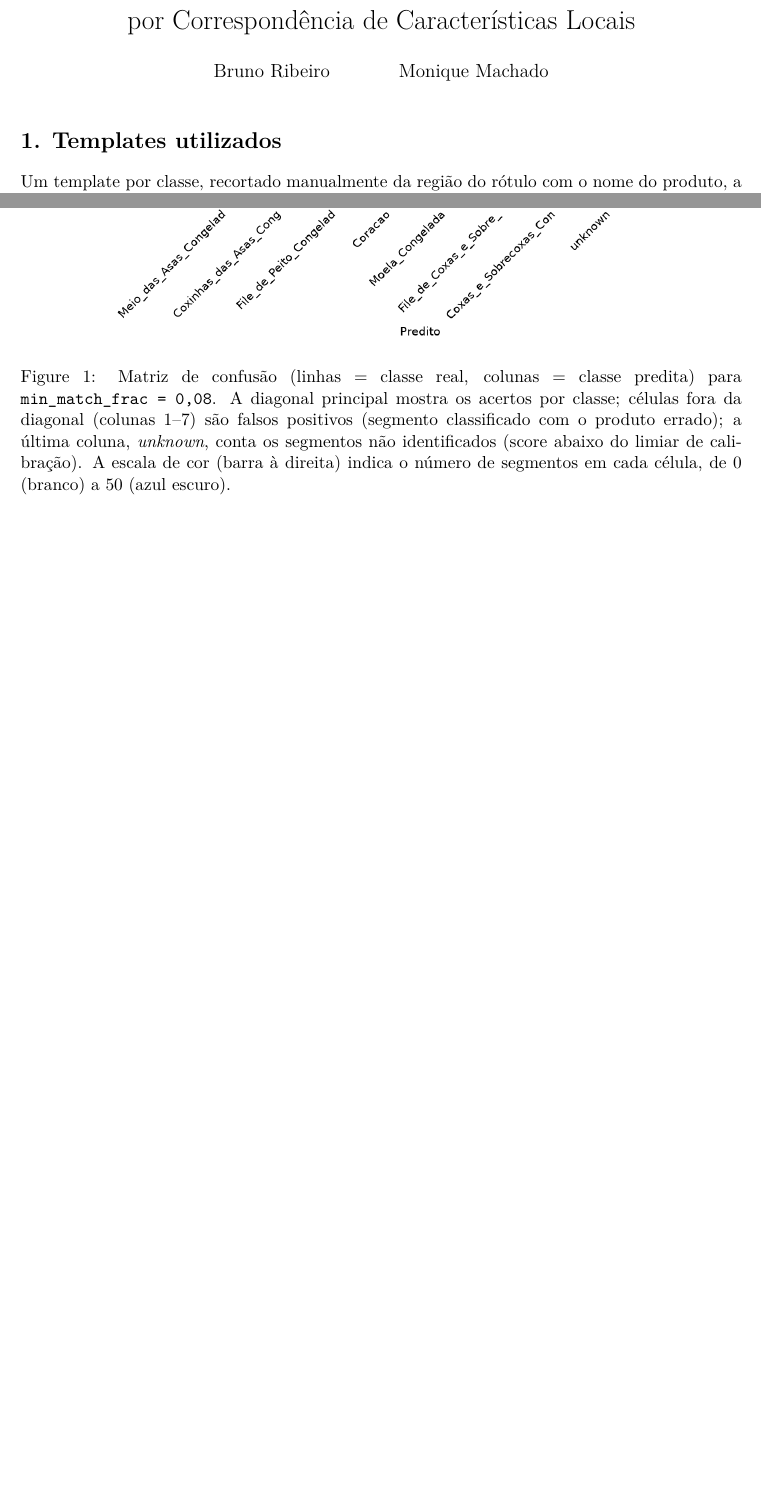
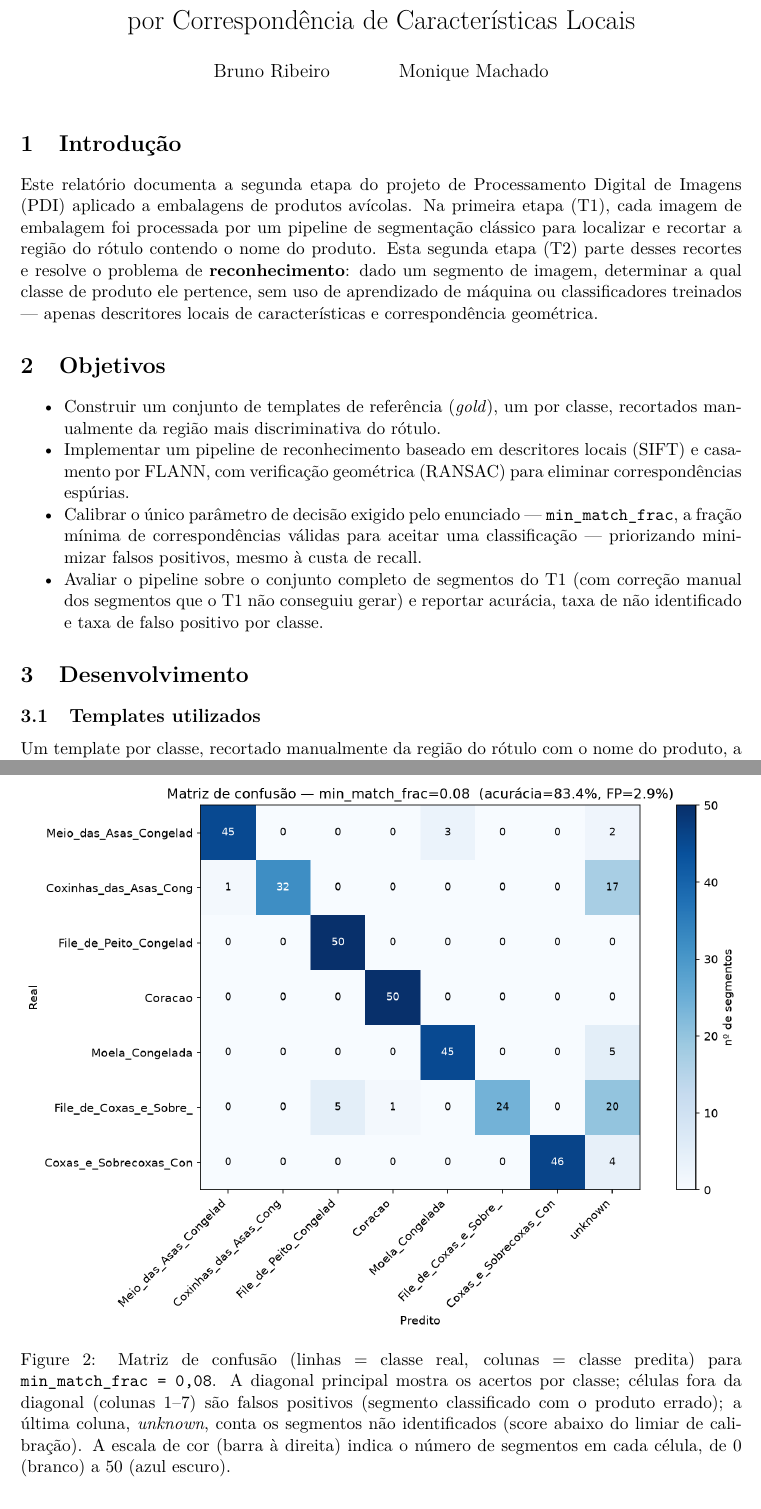
Before and after one commit to cenourin/pdi-trabalho, a LaTeX document (docs/relatorio-t2.tex): two parts of pages 1 and 3 of 3 before the commit and two parts of pages 1 and 5 of 5 after it, joined at a grey line, cut so that both start at the same text, the shorter picture padded with empty space. The pictures show the PDF file docs/relatorio-t2.pdf that the author committed with the source.

Commit message:
docs: complementa relatório do T2 com introdução, objetivos e imagens dos templates

```diff
--- a/docs/relatorio-t2.tex
+++ b/docs/relatorio-t2.tex
@@ -16,7 +18,38 @@
 \begin{document}
 \maketitle
 
-\section*{1. Templates utilizados}
+\section{Introdução}
+
+Este relatório documenta a segunda etapa do projeto de Processamento Digital de Imagens (PDI)
+aplicado a embalagens de produtos avícolas. Na primeira etapa (T1), cada imagem de embalagem foi
+processada por um pipeline de segmentação clássico para localizar e recortar a região do rótulo
+contendo o nome do produto. Esta segunda etapa (T2) parte desses recortes e resolve o problema de
+\textbf{reconhecimento}: dado um segmento de imagem, determinar a qual classe de produto ele
+pertence, sem uso de aprendizado de máquina ou classificadores treinados --- apenas descritores
+locais de características e correspondência geométrica.
+
+\section{Objetivos}
+
+\begin{itemize}[nosep]
+  \item Construir um conjunto de templates de referência (\emph{gold}), um por classe, recortados
+        manualmente da região mais discriminativa do rótulo.
+  \item Implementar um pipeline de reconhecimento baseado em descritores locais (SIFT) e
+        casamento por FLANN, com verificação geométrica (RANSAC) para eliminar correspondências
+        espúrias.
+  \item Calibrar o único parâmetro de decisão exigido pelo enunciado ---
+        \texttt{min\_match\_frac}, a fração mínima de correspondências válidas para aceitar uma
+        classificação --- priorizando minimizar falsos positivos, mesmo à custa de recall.
+  \item Avaliar o pipeline sobre o conjunto completo de segmentos do T1 (com correção manual dos
+        segmentos que o T1 não conseguiu gerar) e reportar acurácia, taxa de não identificado e
+        taxa de falso positivo por classe.
+\end{itemize}
+
+\section{Desenvolvimento}
+
+\subsection{Templates utilizados}
 
 Um template por classe, recortado manualmente da região do rótulo com o nome do produto,
-a partir de uma imagem do conjunto \texttt{Train\_and\_Validation} de cada classe.
+a partir de uma imagem do conjunto \texttt{Train\_and\_Validation} de cada classe. A Figura~1
+mostra os sete templates utilizados; a Tabela~1 detalha a justificativa de escolha de cada um.
+
+\begin{figure}[H]
@@ -23,3 +85,9 @@ a partir de uma imagem do conjunto \texttt{Train\_and\_Validation} de cada class
+  \includegraphics[width=\linewidth]{../t2/templates-gold/coxas_e_sobrecoxas-gold.jpg}
+  \caption{Coxas e Sobrecoxas}
+\end{subfigure}
+\caption{Templates gold, um por classe (embalagens tipo bandeja), usados como referência para o
+casamento de descritores locais.}
+\end{figure}
 
 \begin{table}[H]
 \centering
@@ -40,7 +108,7 @@ Coxas e Sobrecoxas                   & \scriptsize\ttfamily\seqsplit{coxas\_e\_s
 \caption{Templates utilizados, um por classe (embalagens tipo bandeja).}
 \end{table}
 
-\section*{2. Parâmetros do algoritmo}
+\subsection{Pipeline de reconhecimento}
 
 \textbf{Descritor local:} SIFT (\texttt{cv2.SIFT\_create}), com opção de troca para ORB via configuração.
 
```
Also changed, not shown: docs/relatorio-t2.pdf, docs/relatorio-t2.tex (45 more changed lines).
